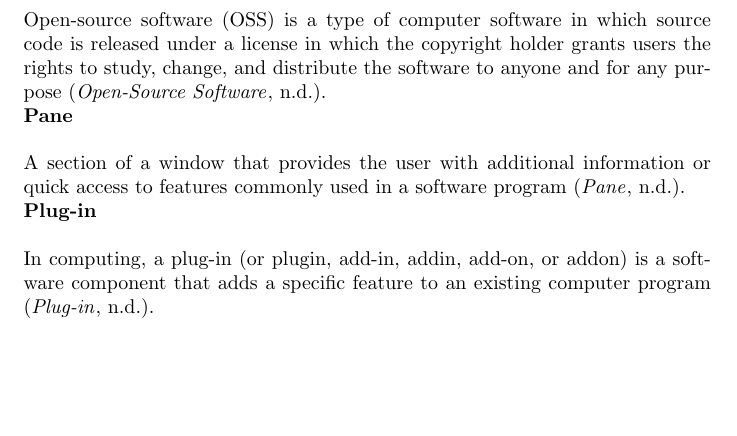
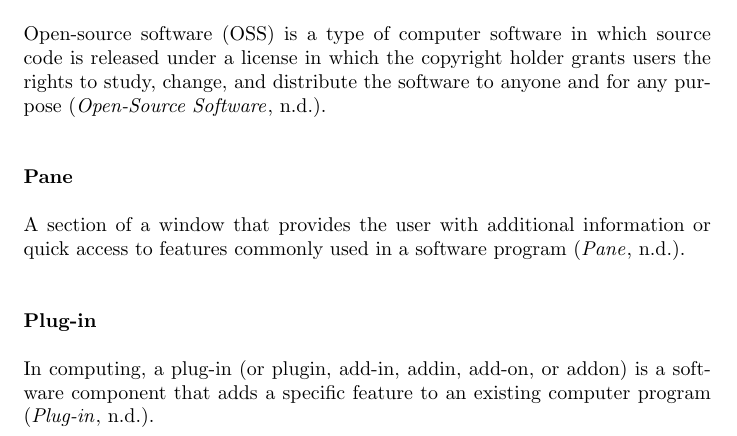
Before and after one commit to mfraser4/comp195-spr19, a LaTeX document (docs/reqs/group_requirements_analysis.tex): part of page 23 of 24, cut so that both start at the same text, the shorter picture padded with empty space. Compiled offline with pdfLaTeX.

Commit message:
Reformat glossary to be clean

```diff
--- a/docs/reqs/group_requirements_analysis.tex
+++ b/docs/reqs/group_requirements_analysis.tex
@@ -557,8 +559,8 @@
 	\noindent\textbf{Open-Source}\\ \\
-	Open-source software (OSS) is a type of computer software in which source code is released under a license in which the copyright holder grants users the rights to study, change, and distribute the software to anyone and for any purpose \citep{oss}.
+	Open-source software (OSS) is a type of computer software in which source code is released under a license in which the copyright holder grants users the rights to study, change, and distribute the software to anyone and for any purpose \citep{oss}.\\ \\
 
 	\noindent\textbf{Pane}\\ \\
-	A section of a window that provides the user with additional information or quick access to features commonly used in a software program \citep{pane}.
+	A section of a window that provides the user with additional information or quick access to features commonly used in a software program \citep{pane}.\\ \\
 
 	\noindent\textbf{Plug-in}\\ \\
 	In computing, a plug-in (or plugin, add-in, addin, add-on, or addon) is a software component that adds a specific feature to an existing computer program \citep{plugIn}. \\ \\
```
Also changed, not shown: docs/reqs/group_requirements_analysis.pdf, docs/reqs/group_requirements_analysis.tex (2 more changed lines).
